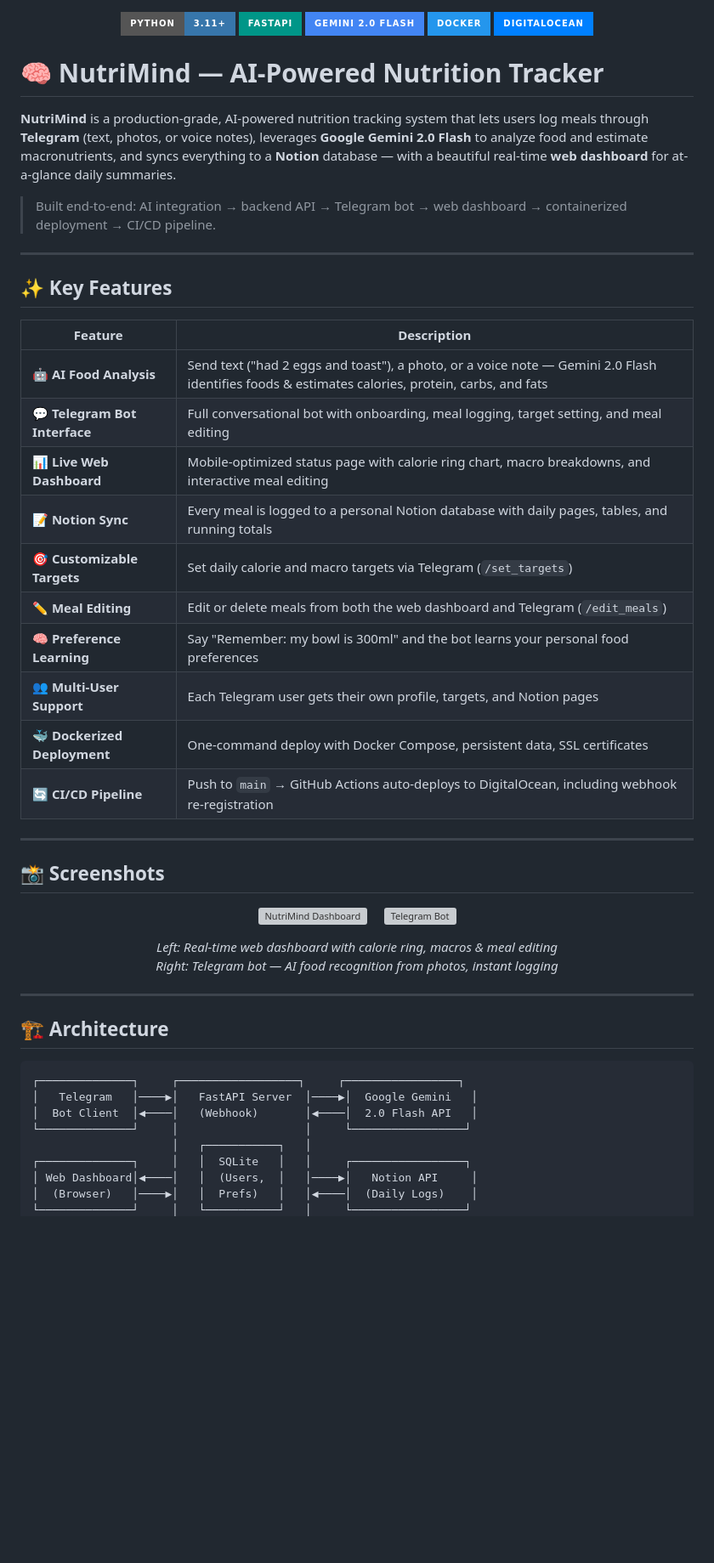
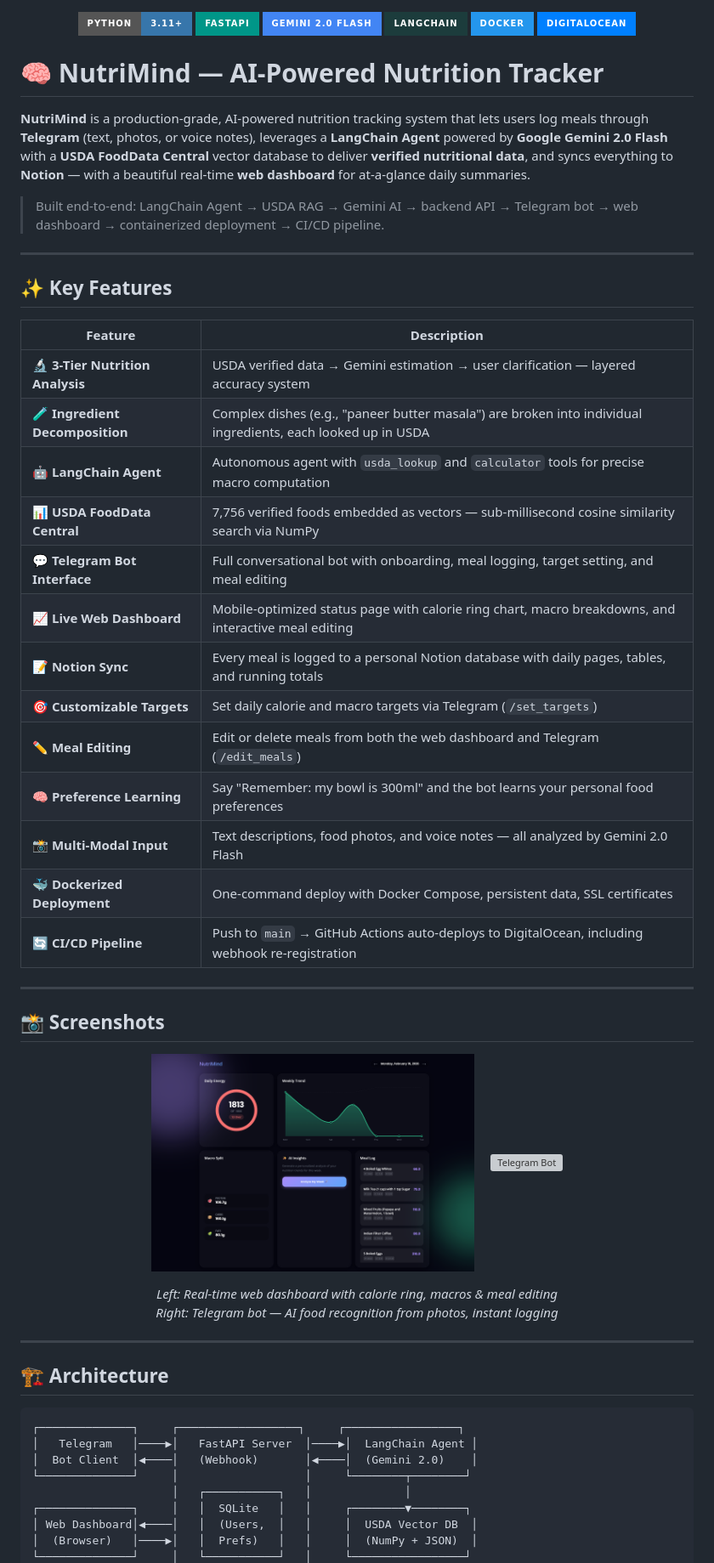
Before and after one commit to ayushupadhyayft262013-rgb/NutriMind, a Markdown page: README.md, the part around one of its changes. Shown at 85% size. GitHub-like rendering; pictures changed too: screenshots/68.183.94.232_8443_status_date=2026-02-16.png (added); badges without logos; blank space fills up the shorter version; grey boxes are pictures that could not be loaded.

````diff
--- a/README.md
+++ b/README.md
@@ -2,15 +2,16 @@
   <img src="https://img.shields.io/badge/Python-3.11+-3776AB?style=for-the-badge&logo=python&logoColor=white" />
   <img src="https://img.shields.io/badge/FastAPI-009688?style=for-the-badge&logo=fastapi&logoColor=white" />
   <img src="https://img.shields.io/badge/Gemini_2.0_Flash-4285F4?style=for-the-badge&logo=google&logoColor=white" />
+  <img src="https://img.shields.io/badge/LangChain-1C3C3C?style=for-the-badge&logo=langchain&logoColor=white" />
   <img src="https://img.shields.io/badge/Docker-2496ED?style=for-the-badge&logo=docker&logoColor=white" />
   <img src="https://img.shields.io/badge/DigitalOcean-0080FF?style=for-the-badge&logo=digitalocean&logoColor=white" />
 </p>
 
 # 🧠 NutriMind — AI-Powered Nutrition Tracker
 
-**NutriMind** is a production-grade, AI-powered nutrition tracking system that lets users log meals through **Telegram** (text, photos, or voice notes), leverages **Google Gemini 2.0 Flash** to analyze food and estimate macronutrients, and syncs everything to a **Notion** database — with a beautiful real-time **web dashboard** for at-a-glance daily summaries.
+**NutriMind** is a production-grade, AI-powered nutrition tracking system that lets users log meals through **Telegram** (text, photos, or voice notes), leverages a **LangChain Agent** powered by **Google Gemini 2.0 Flash** with a **USDA FoodData Central** vector database to deliver **verified nutritional data**, and syncs everything to **Notion** — with a beautiful real-time **web dashboard** for at-a-glance daily summaries.
 
-> Built end-to-end: AI integration → backend API → Telegram bot → web dashboard → containerized deployment → CI/CD pipeline.
+> Built end-to-end: LangChain Agent → USDA RAG → Gemini AI → backend API → Telegram bot → web dashboard → containerized deployment → CI/CD pipeline.
 
 ---
 
@@ -18,14 +19,17 @@
 
 | Feature | Description |
 |---|---|
-| 🤖 **AI Food Analysis** | Send text ("had 2 eggs and toast"), a photo, or a voice note — Gemini 2.0 Flash identifies foods & estimates calories, protein, carbs, and fats |
+| 🔬 **3-Tier Nutrition Analysis** | USDA verified data → Gemini estimation → user clarification — layered accuracy system |
+| 🧪 **Ingredient Decomposition** | Complex dishes (e.g., "paneer butter masala") are broken into individual ingredients, each looked up in USDA |
+| 🤖 **LangChain Agent** | Autonomous agent with `usda_lookup` and `calculator` tools for precise macro computation |
+| 📊 **USDA FoodData Central** | 7,756 verified foods embedded as vectors — sub-millisecond cosine similarity search via NumPy |
 | 💬 **Telegram Bot Interface** | Full conversational bot with onboarding, meal logging, target setting, and meal editing |
-| 📊 **Live Web Dashboard** | Mobile-optimized status page with calorie ring chart, macro breakdowns, and interactive meal editing |
+| 📈 **Live Web Dashboard** | Mobile-optimized status page with calorie ring chart, macro breakdowns, and interactive meal editing |
 | 📝 **Notion Sync** | Every meal is logged to a personal Notion database with daily pages, tables, and running totals |
 | 🎯 **Customizable Targets** | Set daily calorie and macro targets via Telegram (`/set_targets`) |
 | ✏️ **Meal Editing** | Edit or delete meals from both the web dashboard and Telegram (`/edit_meals`) |
 | 🧠 **Preference Learning** | Say "Remember: my bowl is 300ml" and the bot learns your personal food preferences |
-| 👥 **Multi-User Support** | Each Telegram user gets their own profile, targets, and Notion pages |
+| 📸 **Multi-Modal Input** | Text descriptions, food photos, and voice notes — all analyzed by Gemini 2.0 Flash |
 | 🐳 **Dockerized Deployment** | One-command deploy with Docker Compose, persistent data, SSL certificates |
 | 🔄 **CI/CD Pipeline** | Push to `main` → GitHub Actions auto-deploys to DigitalOcean, including webhook re-registration |
 
@@ -35,7 +39,7 @@
 ## 📸 Screenshots
 
 <p align="center">
-  <img src="screenshots/dashboard.png" alt="NutriMind Dashboard" width="380" />
+  <img src="screenshots/68.183.94.232_8443_status_date=2026-02-16.png" alt="NutriMind Dashboard" width="380" />
   &nbsp;&nbsp;&nbsp;
   <img src="screenshots/telegram_bot.png" alt="Telegram Bot" width="380" />
 </p>
@@ -51,11 +55,11 @@
 
 ```
 ┌──────────────┐     ┌──────────────────┐     ┌─────────────────┐
-│   Telegram   │────▶│   FastAPI Server  │────▶│  Google Gemini   │
-│  Bot Client  │◀────│   (Webhook)       │◀────│  2.0 Flash API   │
-└──────────────┘     │                   │     └─────────────────┘
-                     │   ┌───────────┐   │
-┌──────────────┐     │   │  SQLite   │   │     ┌─────────────────┐
-│ Web Dashboard│◀────│   │  (Users,  │   │────▶│   Notion API     │
-│  (Browser)   │────▶│   │  Prefs)   │   │◀────│  (Daily Logs)    │
+│   Telegram   │────▶│   FastAPI Server  │────▶│  LangChain Agent │
+│  Bot Client  │◀────│   (Webhook)       │◀────│  (Gemini 2.0)    │
+└──────────────┘     │                   │     └────────┬────────┘
+                     │   ┌───────────┐   │              │
+┌──────────────┐     │   │  SQLite   │   │     ┌────────▼────────┐
+│ Web Dashboard│◀────│   │  (Users,  │   │     │  USDA Vector DB  │
+│  (Browser)   │────▶│   │  Prefs)   │   │     │  (NumPy + JSON)  │
 └──────────────┘     │   └───────────┘   │     └─────────────────┘
````
Also changed, not shown: other parts of README.md (+101 -29 lines).
